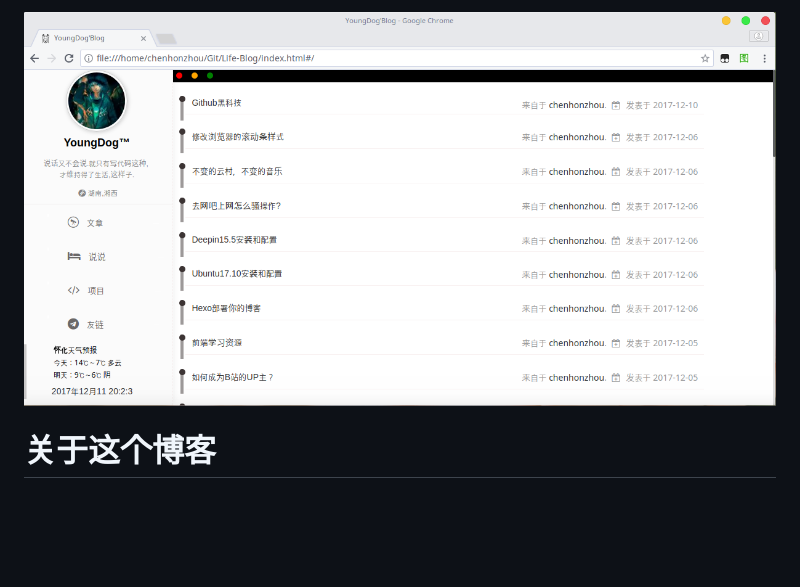
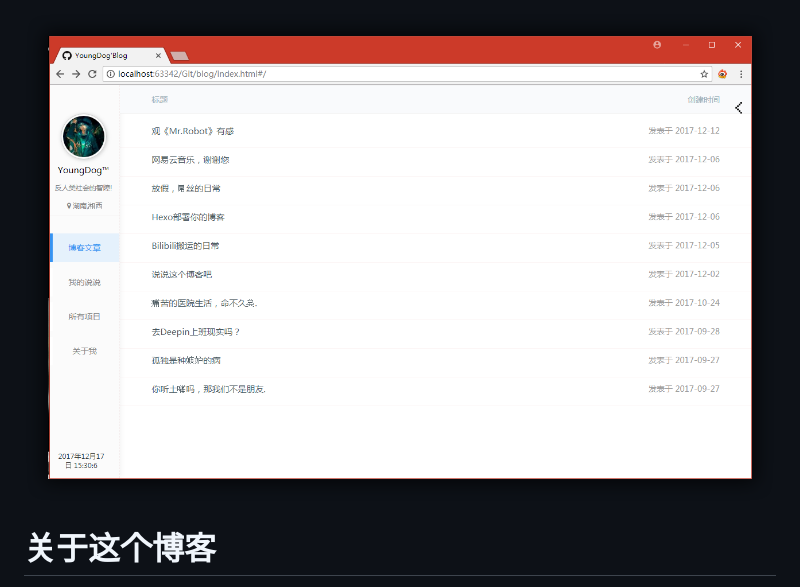
Before and after one commit to xiamuguizhi/Issues-blog, a Markdown page: README.md, the part around the change. Rendered like a GitHub page; pictures changed too: README/v1.5.png (added); blank space fills up the shorter version.

```diff
--- a/README.md
+++ b/README.md
@@ -1,4 +1,4 @@
-<p align="center"><img src="README/v1.4.png"/></p>
+<p align="center"><img src="README/v1.5.png"/></p>
 
 
 
```
Also changed, not shown: README/Log.md (+19 -37 lines), 5 other files.
